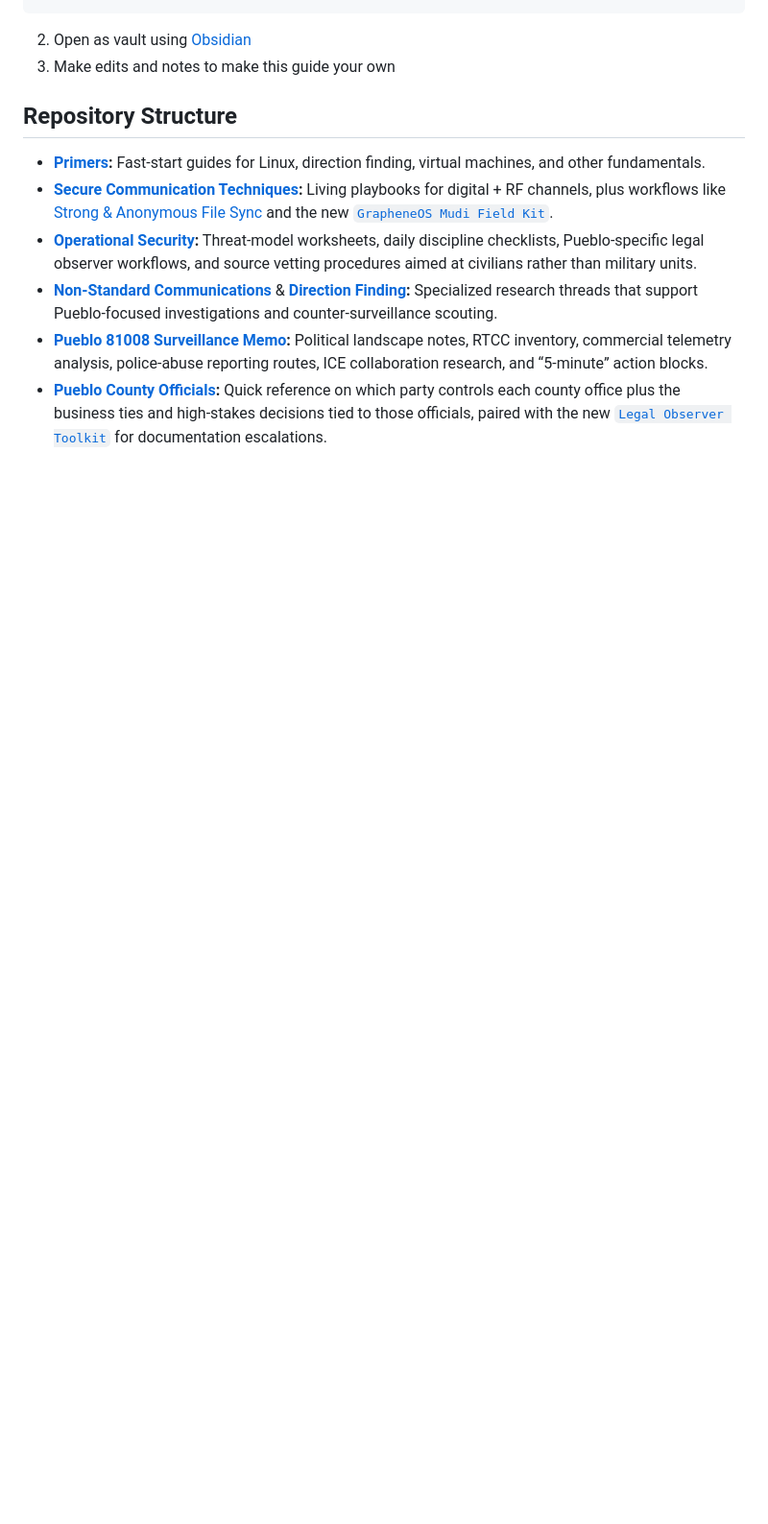
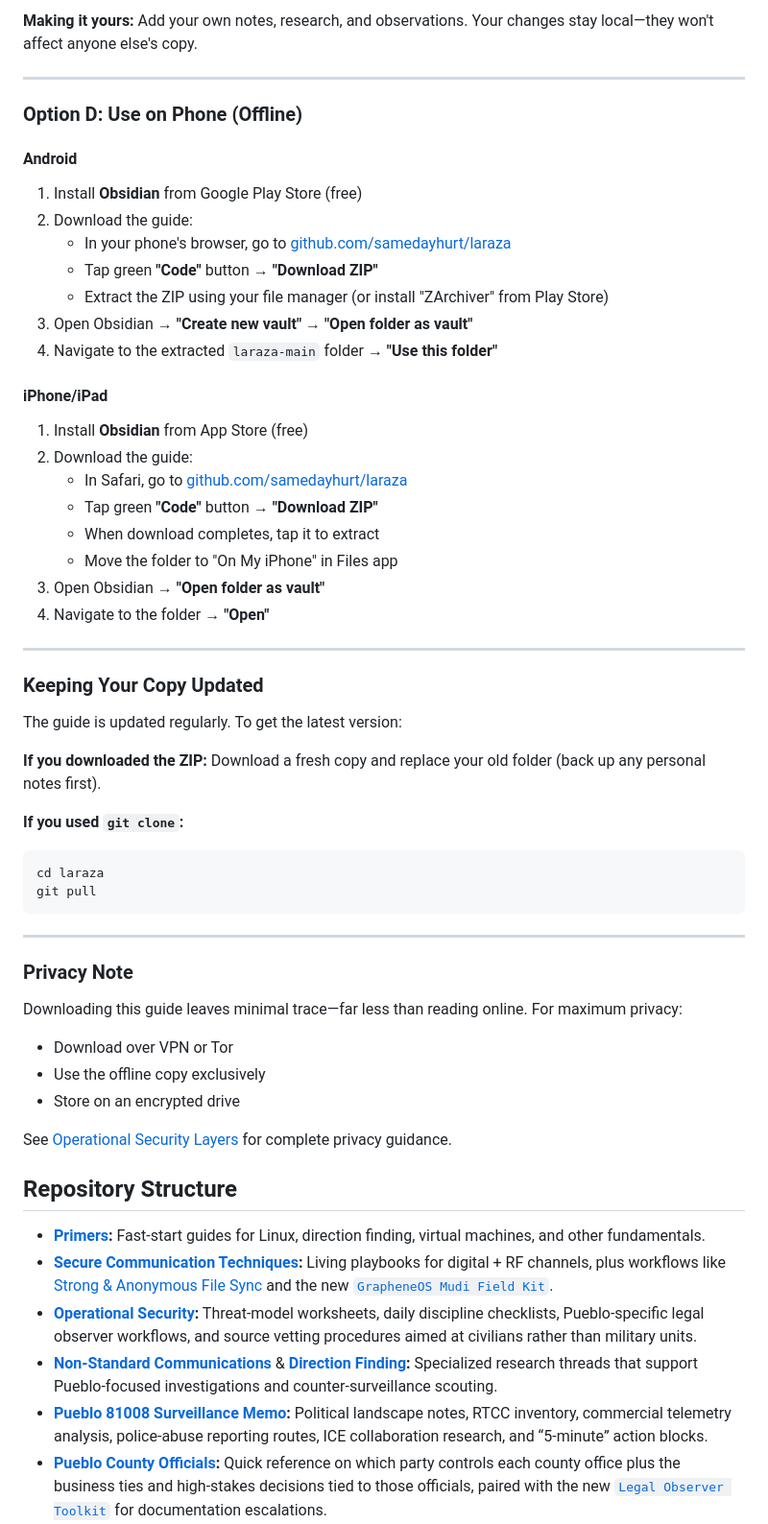
Before and after one commit to samedayhurt/laraza, a Markdown page: README.md, the part around one of its changes. Shown at 96% size. Drawn GitHub-style; blank space fills up the shorter version.

````diff
--- a/README.md
+++ b/README.md
@@ -93,6 +168,54 @@ git clone https://github.com/samedayhurt/laraza.git
+**Making it yours:** Add your own notes, research, and observations. Your changes stay local—they won't affect anyone else's copy.
+
+---
+
+### Option D: Use on Phone (Offline)
+
+#### Android
+
+1. Install **Obsidian** from Google Play Store (free)
+2. Download the guide:
+   - In your phone's browser, go to [github.com/samedayhurt/laraza](https://github.com/samedayhurt/laraza)
+   - Tap green **"Code"** button → **"Download ZIP"**
+   - Extract the ZIP using your file manager (or install "ZArchiver" from Play Store)
+3. Open Obsidian → **"Create new vault"** → **"Open folder as vault"**
+4. Navigate to the extracted `laraza-main` folder → **"Use this folder"**
+
+#### iPhone/iPad
+
+1. Install **Obsidian** from App Store (free)
+2. Download the guide:
+   - In Safari, go to [github.com/samedayhurt/laraza](https://github.com/samedayhurt/laraza)
+   - Tap green **"Code"** button → **"Download ZIP"**
+   - When download completes, tap it to extract
+   - Move the folder to "On My iPhone" in Files app
+3. Open Obsidian → **"Open folder as vault"**
+4. Navigate to the folder → **"Open"**
+
+---
+
+### Keeping Your Copy Updated
+
+The guide is updated regularly. To get the latest version:
+
+**If you downloaded the ZIP:** Download a fresh copy and replace your old folder (back up any personal notes first).
+
+**If you used `git clone`:**
+```bash
+cd laraza
+git pull
 ```
-2. Open as vault using [Obsidian](https://obsidian.md/)
-3. Make edits and notes to make this guide your own
+
+---
+
+### Privacy Note
+
+Downloading this guide leaves minimal trace—far less than reading online. For maximum privacy:
+- Download over VPN or Tor
+- Use the offline copy exclusively
+- Store on an encrypted drive
+
+See [Operational Security Layers](primers/Operational-Security-Layers.md) for complete privacy guidance.
 
 ## Repository Structure
 - **[Primers](primers/README.md):** Fast-start guides for Linux, direction finding, virtual machines, and other fundamentals.
````
Also changed, not shown: other parts of README.md (+78 -3 lines).
